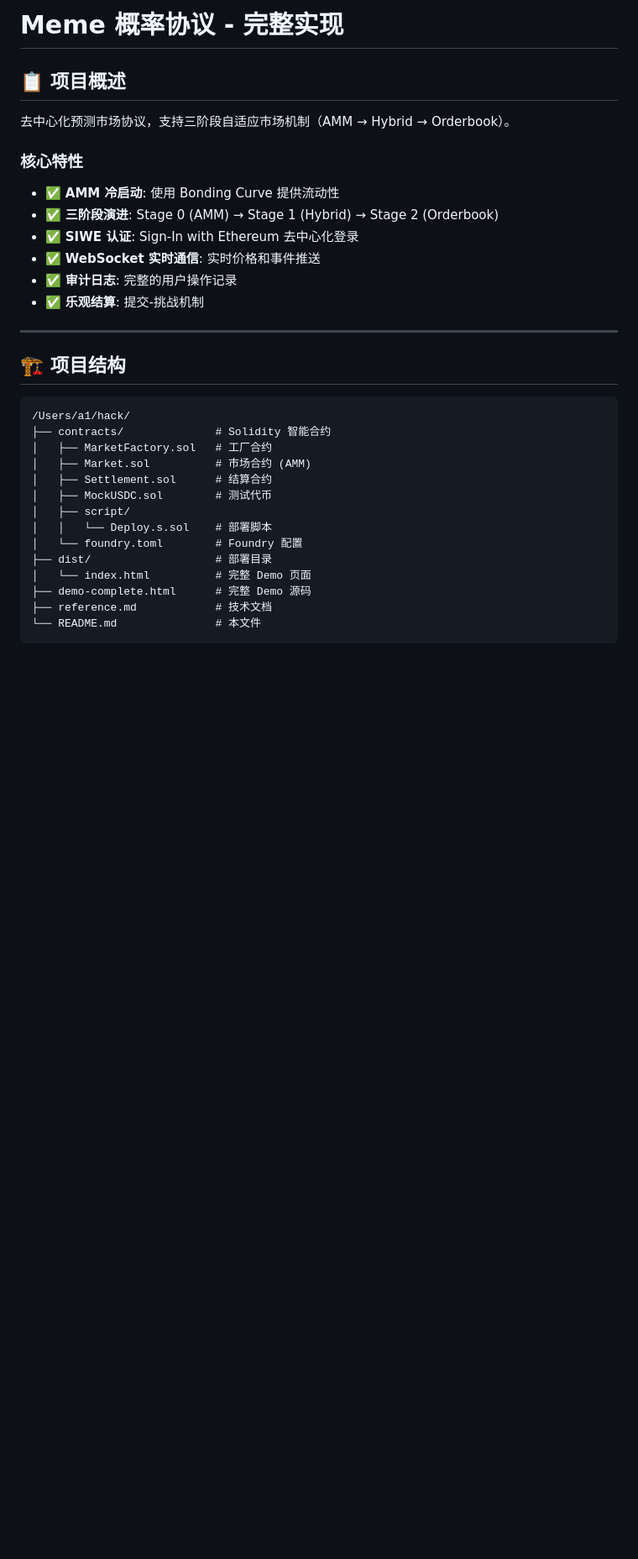
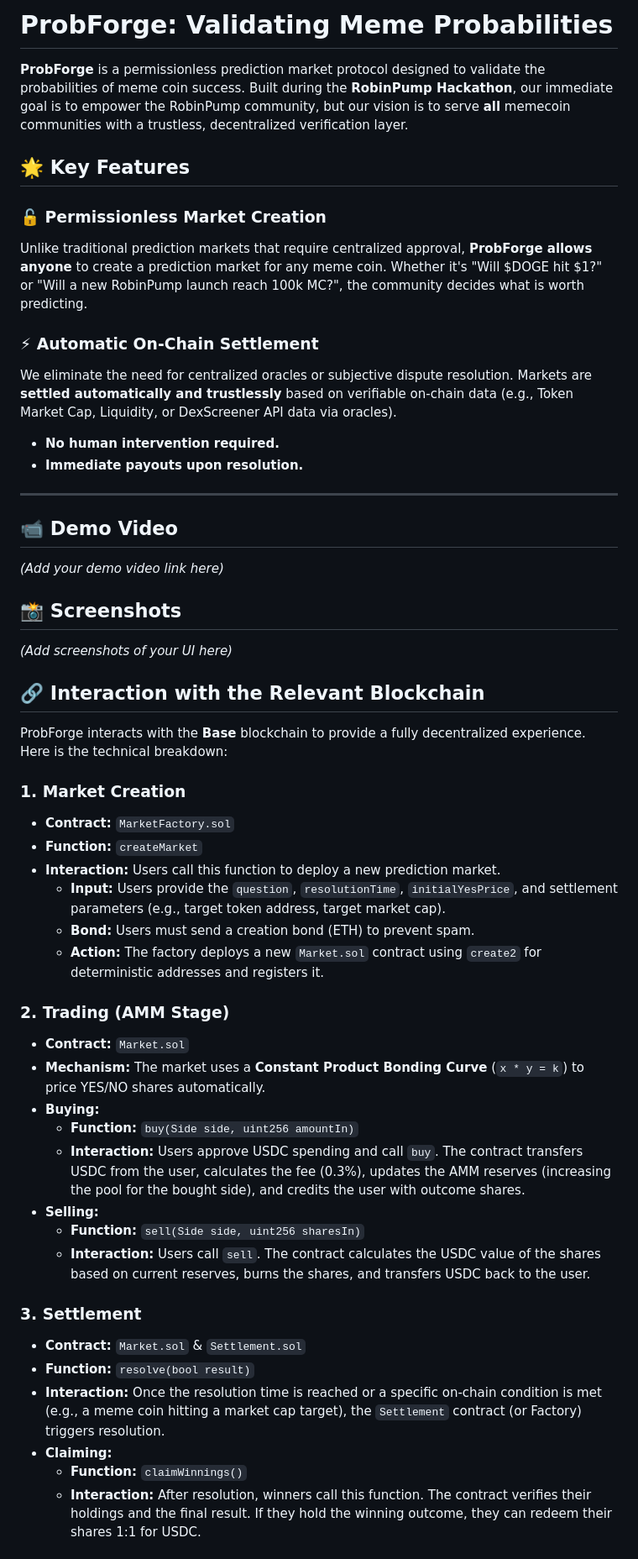
Before and after one commit to lmmsoft/ProbForge, a Markdown page: README.md, the part around one of its changes. Shown at 84% size. GitHub-like rendering; blank space fills up the shorter version.

Commit message:
Update README with project details and Mainnet info

````diff
--- a/README.md
+++ b/README.md
@@ -1,35 +1,52 @@
-# Meme 概率协议 - 完整实现
+# ProbForge: Validating Meme Probabilities
 
-## 📋 项目概述
+**ProbForge** is a permissionless prediction market protocol designed to validate the probabilities of meme coin success. Built during the **RobinPump Hackathon**, our immediate goal is to empower the RobinPump community, but our vision is to serve **all** memecoin communities with a trustless, decentralized verification layer.
 
-去中心化预测市场协议，支持三阶段自适应市场机制（AMM → Hybrid → Orderbook）。
+## 🌟 Key Features
 
-### 核心特性
+### 🔓 Permissionless Market Creation
+Unlike traditional prediction markets that require centralized approval, **ProbForge allows anyone** to create a prediction market for any meme coin. Whether it's "Will $DOGE hit $1?" or "Will a new RobinPump launch reach 100k MC?", the community decides what is worth predicting.
 
-- ✅ **AMM 冷启动**: 使用 Bonding Curve 提供流动性
-- ✅ **三阶段演进**: Stage 0 (AMM) → Stage 1 (Hybrid) → Stage 2 (Orderbook)
-- ✅ **SIWE 认证**: Sign-In with Ethereum 去中心化登录
-- ✅ **WebSocket 实时通信**: 实时价格和事件推送
-- ✅ **审计日志**: 完整的用户操作记录
-- ✅ **乐观结算**: 提交-挑战机制
+### ⚡ Automatic On-Chain Settlement
+We eliminate the need for centralized oracles or subjective dispute resolution. Markets are **settled automatically and trustlessly** based on verifiable on-chain data (e.g., Token Market Cap, Liquidity, or DexScreener API data via oracles).
+- **No human intervention required.**
+- **Immediate payouts upon resolution.**
 
 ---
 
-## 🏗️ 项目结构
+## 📹 Demo Video
+*(Add your demo video link here)*
 
-```
-/Users/a1/hack/
-├── contracts/              # Solidity 智能合约
-│   ├── MarketFactory.sol   # 工厂合约
-│   ├── Market.sol          # 市场合约 (AMM)
-│   ├── Settlement.sol      # 结算合约
-│   ├── MockUSDC.sol        # 测试代币
-│   ├── script/
-│   │   └── Deploy.s.sol    # 部署脚本
-│   └── foundry.toml        # Foundry 配置
-├── dist/                   # 部署目录
-│   └── index.html          # 完整 Demo 页面
-├── demo-complete.html      # 完整 Demo 源码
-├── reference.md            # 技术文档
-└── README.md               # 本文件
-```
+## 📸 Screenshots
+*(Add screenshots of your UI here)*
+
+## 🔗 Interaction with the Relevant Blockchain
+
+ProbForge interacts with the **Base** blockchain to provide a fully decentralized experience. Here is the technical breakdown:
+
+### 1. Market Creation
+*   **Contract:** `MarketFactory.sol`
+*   **Function:** `createMarket`
+*   **Interaction:** Users call this function to deploy a new prediction market.
+    *   **Input:** Users provide the `question`, `resolutionTime`, `initialYesPrice`, and settlement parameters (e.g., target token address, target market cap).
+    *   **Bond:** Users must send a creation bond (ETH) to prevent spam.
+    *   **Action:** The factory deploys a new `Market.sol` contract using `create2` for deterministic addresses and registers it.
+
+### 2. Trading (AMM Stage)
+*   **Contract:** `Market.sol`
+*   **Mechanism:** The market uses a **Constant Product Bonding Curve** (`x * y = k`) to price YES/NO shares automatically.
+*   **Buying:**
+    *   **Function:** `buy(Side side, uint256 amountIn)`
+    *   **Interaction:** Users approve USDC spending and call `buy`. The contract transfers USDC from the user, calculates the fee (0.3%), updates the AMM reserves (increasing the pool for the bought side), and credits the user with outcome shares.
+*   **Selling:**
+    *   **Function:** `sell(Side side, uint256 sharesIn)`
+    *   **Interaction:** Users call `sell`. The contract calculates the USDC value of the shares based on current reserves, burns the shares, and transfers USDC back to the user.
+
+### 3. Settlement
+*   **Contract:** `Market.sol` & `Settlement.sol`
+*   **Function:** `resolve(bool result)`
+*   **Interaction:** Once the resolution time is reached or a specific on-chain condition is met (e.g., a meme coin hitting a market cap target), the `Settlement` contract (or Factory) triggers resolution.
+*   **Claiming:**
+    *   **Function:** `claimWinnings()`
+    *   **Interaction:** After resolution, winners call this function. The contract verifies their holdings and the final result. If they hold the winning outcome, they can redeem their shares 1:1 for USDC.
+
````
Also changed, not shown: other parts of README.md (+38 -217 lines).
